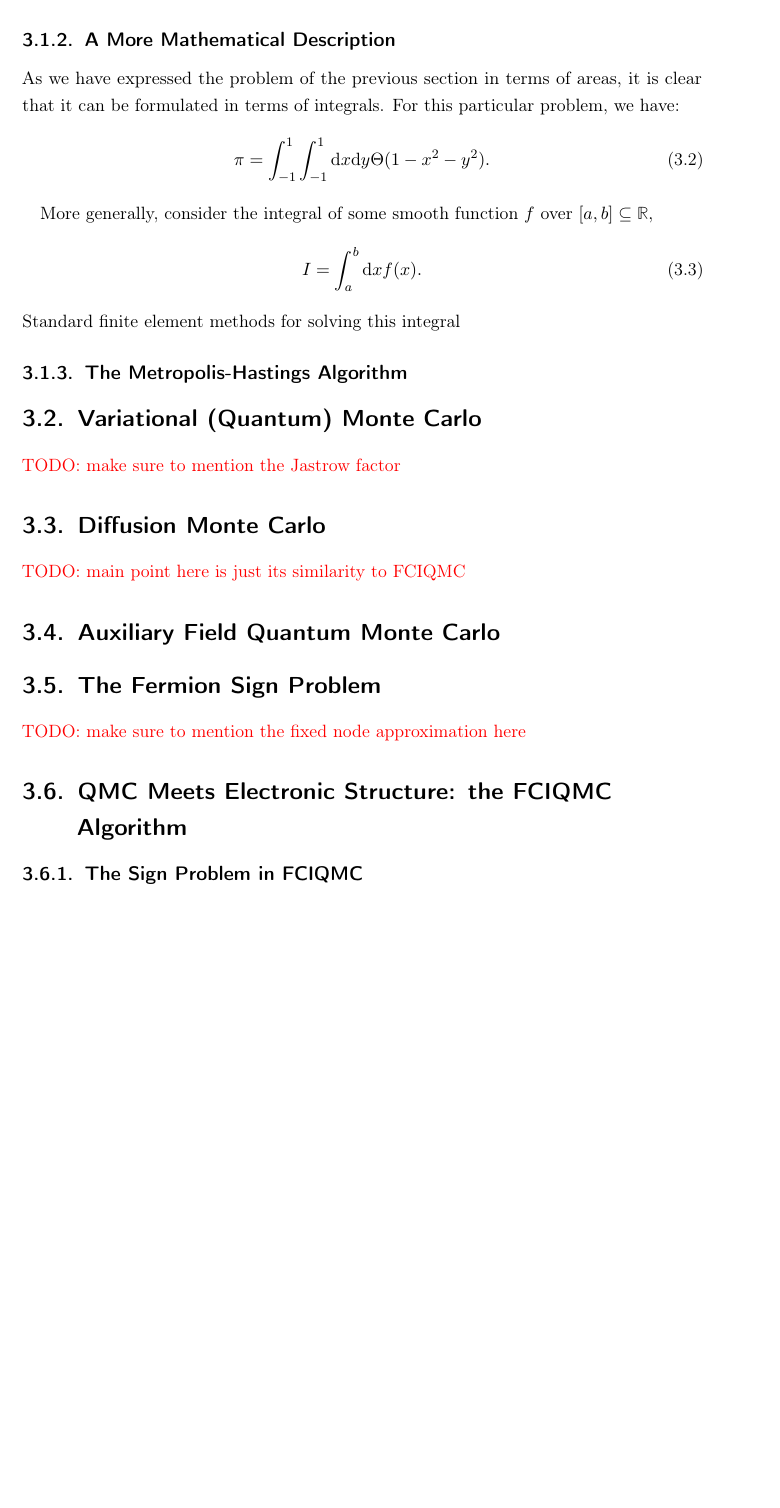
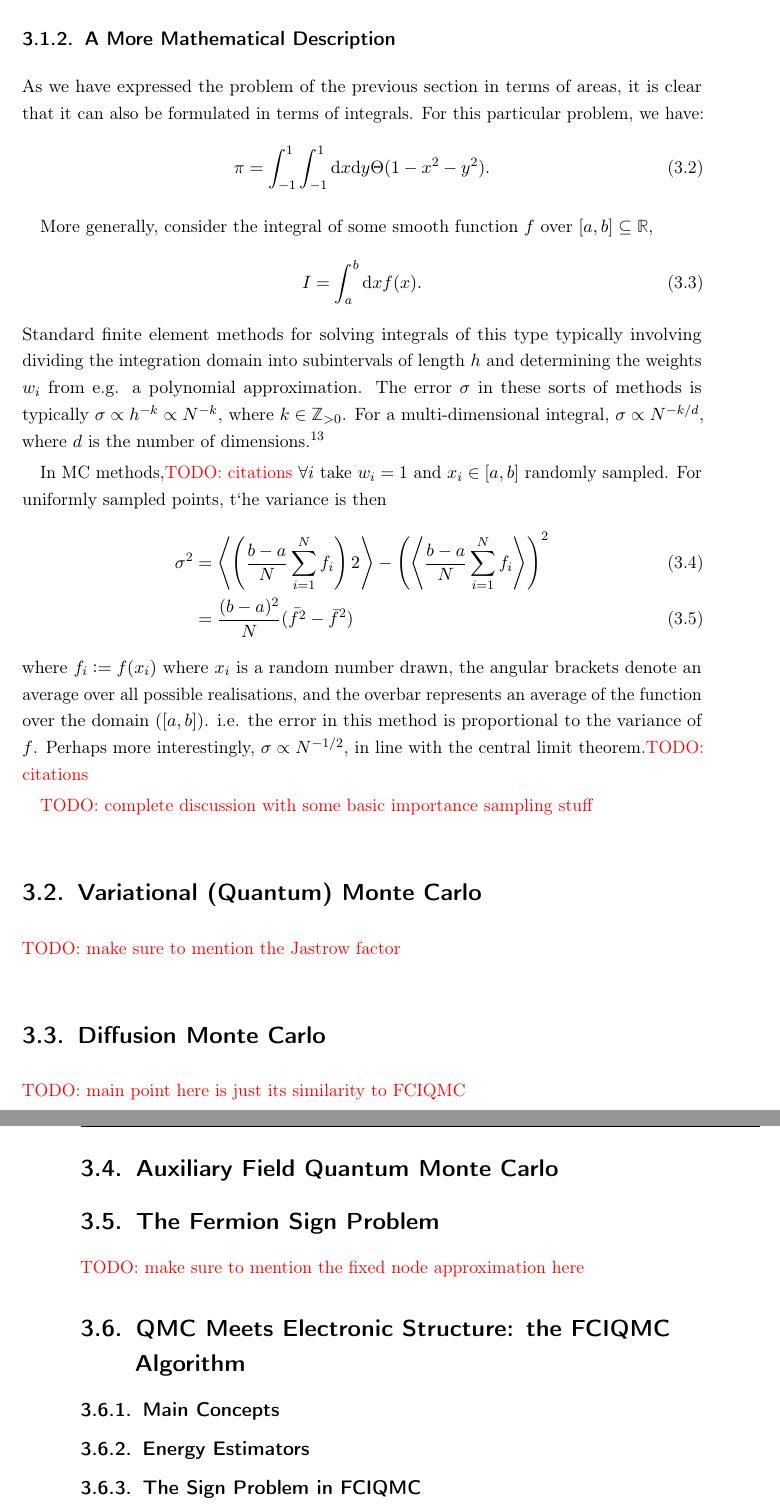
Before and after one commit to jphaupt/phdthesis_haupt, a LaTeX thesis (jphaupt_phdthesis.tex, which reads src/chapter_qmc.tex): part of page 42 of 60 before the commit and two parts of pages 42 and 43 of 61 after it, the two joined at a grey line, cut so that both start at the same text, the shorter picture padded with empty space. Compiled offline with pdfLaTeX.

Commit message:
start of classical MC methods

```diff
--- a/src/chapter_qmc.tex
+++ b/src/chapter_qmc.tex
@@ -30,7 +30,7 @@ Therefore, if we sample a large number of points, the ratio of the number of dar
 
 \subsection{A More Mathematical Description}
 
-As we have expressed the problem of the previous section in terms of areas, it is clear that it can be formulated in terms of integrals. For this particular problem, we have:
+As we have expressed the problem of the previous section in terms of areas, it is clear that it can also be formulated in terms of integrals. For this particular problem, we have:
 \begin{equation}
     \pi = \int_{-1}^1 \int_{-1}^1 \mathrm{d}x \mathrm{d}y \Theta(1-x^2-y^2) .
 \end{equation}
@@ -39,10 +39,18 @@ More generally, consider the integral of some smooth function $f$ over $[a,b]\su
 \begin{equation}
     I = \int_a^b \d x f(x).
 \end{equation}
-Standard finite element methods for solving this integral
+Standard finite element methods for solving integrals of this type typically involving dividing the integration domain into subintervals of length $h$ and determining the weights $w_i$ from e.g. a polynomial approximation. The error $\sigma$ in these sorts of methods is typically $\sigma\propto h^{-k} \propto N^{-k}$, where $k\in\mathbb{Z}_{>0}$. For a multi-dimensional integral, $\sigma\propto N^{-k/d}$, where $d$ is the number of dimensions.\cite{ascherFirst2011}
 % I am mostly following the discussion and notation in Thijssen's book -- remember to cite it along with all the primary references
 
-\subsection{The Metropolis-Hastings Algorithm}
+In \gls{MC} methods,\todo{citations} $\forall i$ take $w_i=1$ and $x_i\in[a,b]$ randomly sampled. For uniformly sampled points, t`he variance is then
+\begin{align}
+    \sigma^2 &= \left\langle \left( \frac{b-a}{N}\sum^N_{i=1}f_i\right)2\right\rangle - \left( \left\langle  \frac{b-a}{N}\sum^N_{i=1}f_i\right\rangle\right)^2 \\
+    &= \frac{(b-a)^2}{N}(\bar{f^2} - \bar f^2)
+\end{align}
+where $f_i\mathdef f(x_i)$ where $x_i$ is a random number drawn, the angular brackets denote an average over all possible realisations, and the overbar represents an average of the function over the domain ($[a,b]$). i.e. the error in this method is proportional to the variance of $f$. Perhaps more interestingly, $\sigma\propto N^{-1/2}$, in line with the central limit theorem.\todo{citations}
+
+\todo{complete discussion with some basic importance sampling stuff}
+
 
 \section{Variational (Quantum) Monte Carlo}
 \label{sec:vmc}
@@ -59,6 +67,10 @@ Standard finite element methods for solving this integral
 \section{QMC Meets Electronic Structure: the FCIQMC Algorithm}
 \label{sec:fciqmc}
 
+\subsection{Main Concepts}
+
+\subsection{Energy Estimators}
+
 \subsection{The Sign Problem in FCIQMC}
 
 \subsection{The Initiator Approximation}
```
Also changed, not shown: src/chapter_qmc.tex (2 more changed lines).
